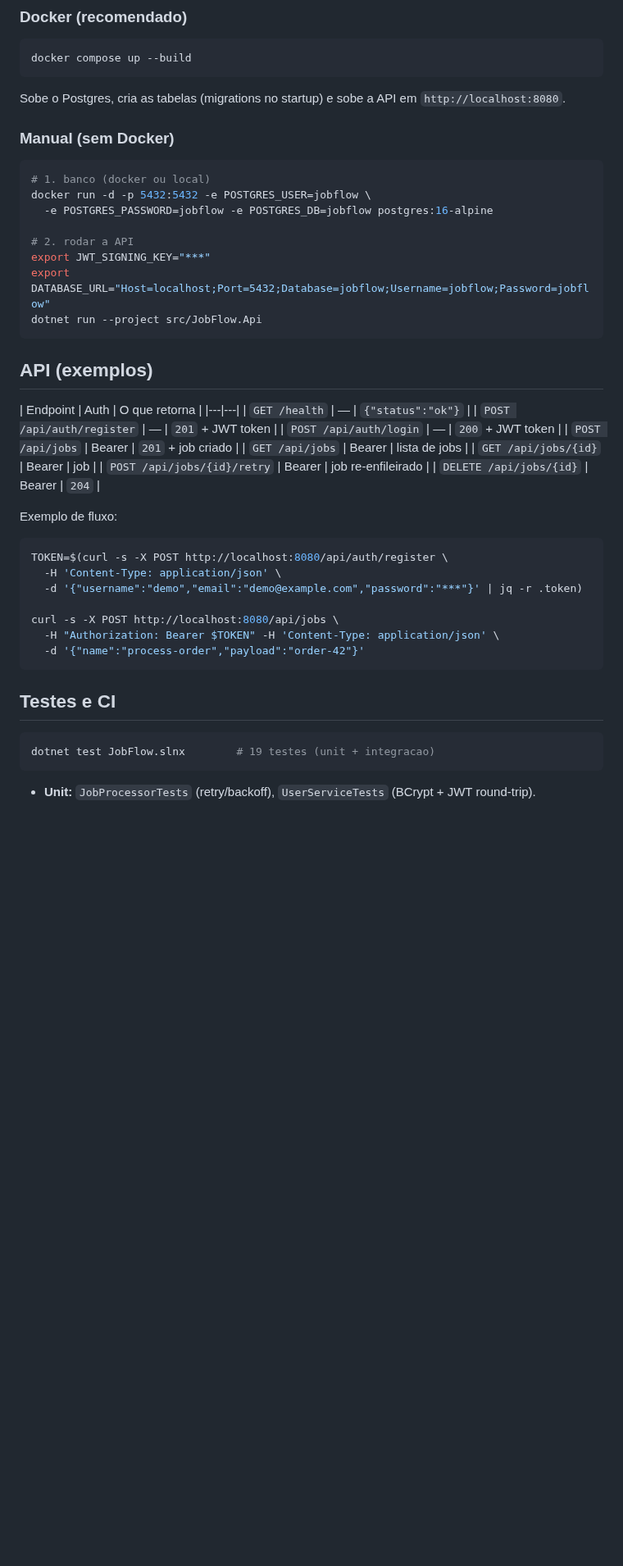
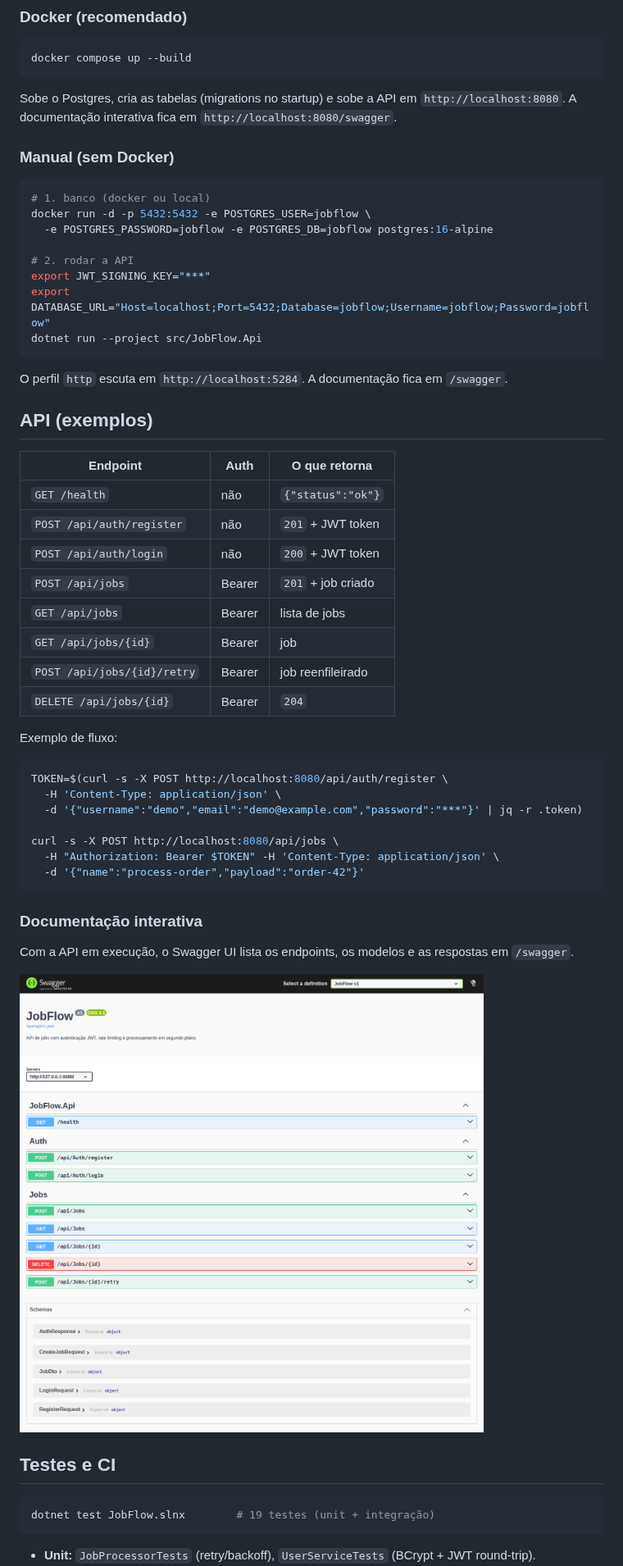
Before and after one commit to JVCSampaio/jobflow, a Markdown page: README.md, the part around one of its changes. Shown at 82% size. Drawn GitHub-style; pictures changed too: docs/swagger.png (added); blank space fills up the shorter version.

````diff
--- a/README.md
+++ b/README.md
@@ -54,7 +55,7 @@ O serviço mantém o estado dos jobs, executa tarefas em segundo plano e permite
 docker compose up --build
 ```
 
-Sobe o Postgres, cria as tabelas (migrations no startup) e sobe a API em `http://localhost:8080`.
+Sobe o Postgres, cria as tabelas (migrations no startup) e sobe a API em `http://localhost:8080`. A documentação interativa fica em `http://localhost:8080/swagger`.
 
 ### Manual (sem Docker)
 
@@ -69,17 +70,19 @@ export DATABASE_URL="Host=localhost;Port=5432;Database=jobflow;Username=jobflow;
 dotnet run --project src/JobFlow.Api
 ```
 
+O perfil `http` escuta em `http://localhost:5284`. A documentação fica em `/swagger`.
+
 ## API (exemplos)
 
 | Endpoint | Auth | O que retorna |
-|---|---|
-| `GET /health` | — | `{"status":"ok"}` |
-| `POST /api/auth/register` | — | `201` + JWT token |
-| `POST /api/auth/login` | — | `200` + JWT token |
+|---|---|---|
+| `GET /health` | não | `{"status":"ok"}` |
+| `POST /api/auth/register` | não | `201` + JWT token |
+| `POST /api/auth/login` | não | `200` + JWT token |
 | `POST /api/jobs` | Bearer | `201` + job criado |
 | `GET /api/jobs` | Bearer | lista de jobs |
 | `GET /api/jobs/{id}` | Bearer | job |
-| `POST /api/jobs/{id}/retry` | Bearer | job re-enfileirado |
+| `POST /api/jobs/{id}/retry` | Bearer | job reenfileirado |
 | `DELETE /api/jobs/{id}` | Bearer | `204` |
 
 Exemplo de fluxo:
@@ -94,10 +97,16 @@ curl -s -X POST http://localhost:8080/api/jobs \
   -d '{"name":"process-order","payload":"order-42"}'
 ```
 
+### Documentação interativa
+
+Com a API em execução, o Swagger UI lista os endpoints, os modelos e as respostas em `/swagger`.
+
+![Documentação OpenAPI da API JobFlow](docs/swagger.png)
+
 ## Testes e CI
 
 ```bash
-dotnet test JobFlow.slnx        # 19 testes (unit + integracao)
+dotnet test JobFlow.slnx        # 19 testes (unit + integração)
 ```
 
 - **Unit:** `JobProcessorTests` (retry/backoff), `UserServiceTests` (BCrypt + JWT round-trip).
````
Also changed, not shown: other parts of README.md (+20 -18 lines), 3 other files.
